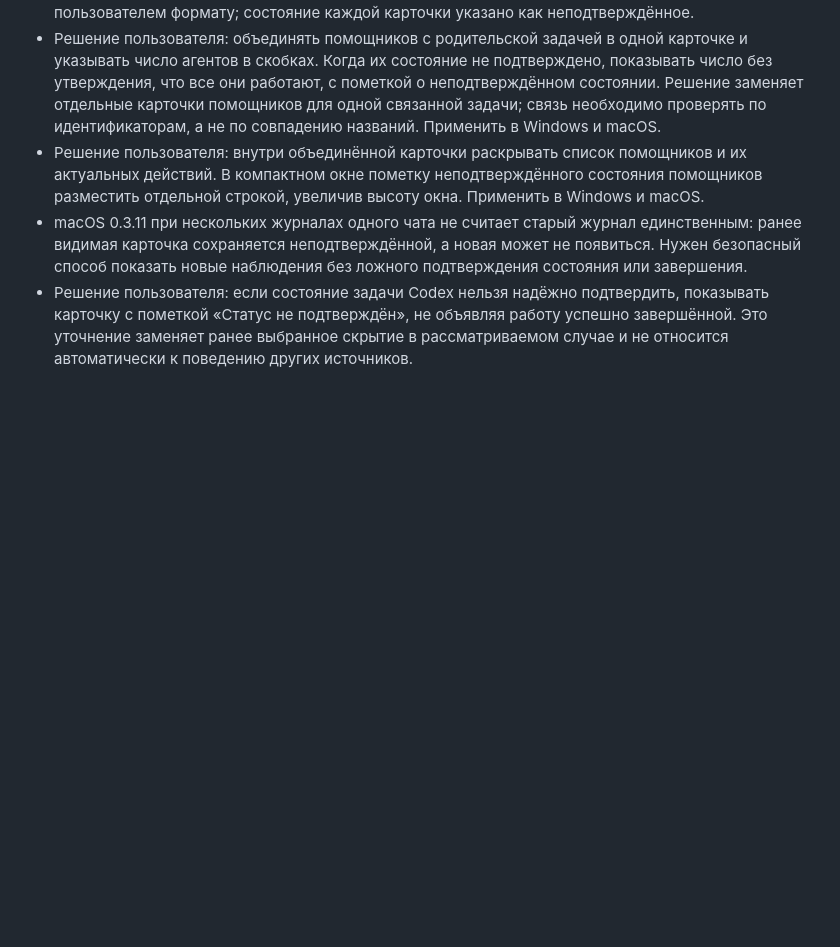
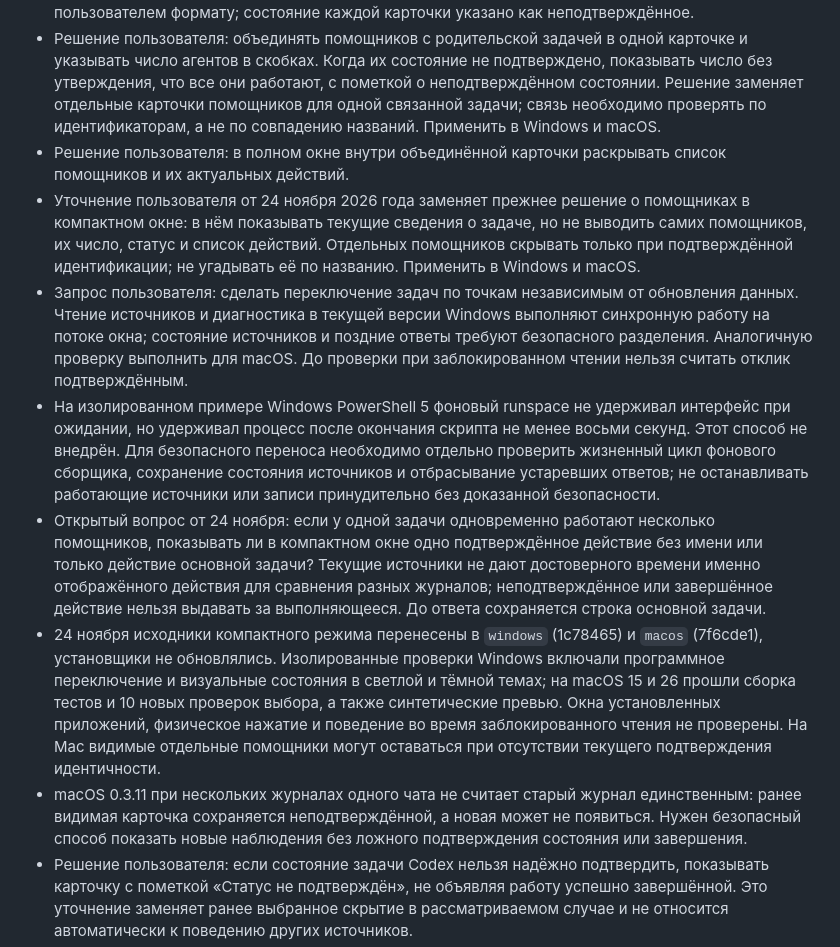
Before and after one commit to trueakaru-stack/ai-task-monitor, a Markdown page: docs/DECISIONS-AND-QUESTIONS.md, the part around the change. Rendered like a GitHub page; blank space fills up the shorter version.

```diff
--- a/docs/DECISIONS-AND-QUESTIONS.md
+++ b/docs/DECISIONS-AND-QUESTIONS.md
@@ -18,7 +18,12 @@
 - Начало текущего локального чата не найдено в последних 16 МиБ журнала, тогда как существующий поиск начала ограничен 8 МиБ. Это отдельная причина, по которой родительская карточка может не появиться при запуске монитора во время долгого хода. В контрольном снимке добавлено ограниченное фоновое наблюдение новых событий; оно не является подтверждением активности.
 - На показанном пользователем экране видны две дочерние карточки одной родительской задачи. Подпись из названия родительской задачи и имени агента соответствует ранее выбранному пользователем формату; состояние каждой карточки указано как неподтверждённое.
 - Решение пользователя: объединять помощников с родительской задачей в одной карточке и указывать число агентов в скобках. Когда их состояние не подтверждено, показывать число без утверждения, что все они работают, с пометкой о неподтверждённом состоянии. Решение заменяет отдельные карточки помощников для одной связанной задачи; связь необходимо проверять по идентификаторам, а не по совпадению названий. Применить в Windows и macOS.
-- Решение пользователя: внутри объединённой карточки раскрывать список помощников и их актуальных действий. В компактном окне пометку неподтверждённого состояния помощников разместить отдельной строкой, увеличив высоту окна. Применить в Windows и macOS.
+- Решение пользователя: в полном окне внутри объединённой карточки раскрывать список помощников и их актуальных действий.
+- Уточнение пользователя от 24 ноября 2026 года заменяет прежнее решение о помощниках в компактном окне: в нём показывать текущие сведения о задаче, но не выводить самих помощников, их число, статус и список действий. Отдельных помощников скрывать только при подтверждённой идентификации; не угадывать её по названию. Применить в Windows и macOS.
+- Запрос пользователя: сделать переключение задач по точкам независимым от обновления данных. Чтение источников и диагностика в текущей версии Windows выполняют синхронную работу на потоке окна; состояние источников и поздние ответы требуют безопасного разделения. Аналогичную проверку выполнить для macOS. До проверки при заблокированном чтении нельзя считать отклик подтверждённым.
+- На изолированном примере Windows PowerShell 5 фоновый runspace не удерживал интерфейс при ожидании, но удерживал процесс после окончания скрипта не менее восьми секунд. Этот способ не внедрён. Для безопасного переноса необходимо отдельно проверить жизненный цикл фонового сборщика, сохранение состояния источников и отбрасывание устаревших ответов; не останавливать работающие источники или записи принудительно без доказанной безопасности.
+- Открытый вопрос от 24 ноября: если у одной задачи одновременно работают несколько помощников, показывать ли в компактном окне одно подтверждённое действие без имени или только действие основной задачи? Текущие источники не дают достоверного времени именно отображённого действия для сравнения разных журналов; неподтверждённое или завершённое действие нельзя выдавать за выполняющееся. До ответа сохраняется строка основной задачи.
+- 24 ноября исходники компактного режима перенесены в `windows` (1c78465) и `macos` (7f6cde1), установщики не обновлялись. Изолированные проверки Windows включали программное переключение и визуальные состояния в светлой и тёмной темах; на macOS 15 и 26 прошли сборка тестов и 10 новых проверок выбора, а также синтетические превью. Окна установленных приложений, физическое нажатие и поведение во время заблокированного чтения не проверены. На Mac видимые отдельные помощники могут оставаться при отсутствии текущего подтверждения идентичности.
 - macOS 0.3.11 при нескольких журналах одного чата не считает старый журнал единственным: ранее видимая карточка сохраняется неподтверждённой, а новая может не появиться. Нужен безопасный способ показать новые наблюдения без ложного подтверждения состояния или завершения.
 - Решение пользователя: если состояние задачи Codex нельзя надёжно подтвердить, показывать карточку с пометкой «Статус не подтверждён», не объявляя работу успешно завершённой. Это уточнение заменяет ранее выбранное скрытие в рассматриваемом случае и не относится автоматически к поведению других источников.
 - 23 ноября 2026 года опубликована Windows 0.2.13. Исходники находятся в ветке `windows`; изолированные проверки обнаружения, группировки, интерфейса и установщика прошли на снимке с тем же деревом исходников. Реальные заголовки двух журналов родительского чата согласованы; полный путь через SQLite и установленное приложение отдельно не проверялись. Помощник с неподтверждённым состоянием может оставаться в счётчике после завершения, если источник не передал подтверждение.
```
Also changed, not shown: README.md (+11 -0 lines), screenshots/macos-source-compact-dark.png (added), screenshots/macos-source-compact-light.png (added), screenshots/windows-source-compact-dark.png (added), screenshots/windows-source-compact-light.png (added).
